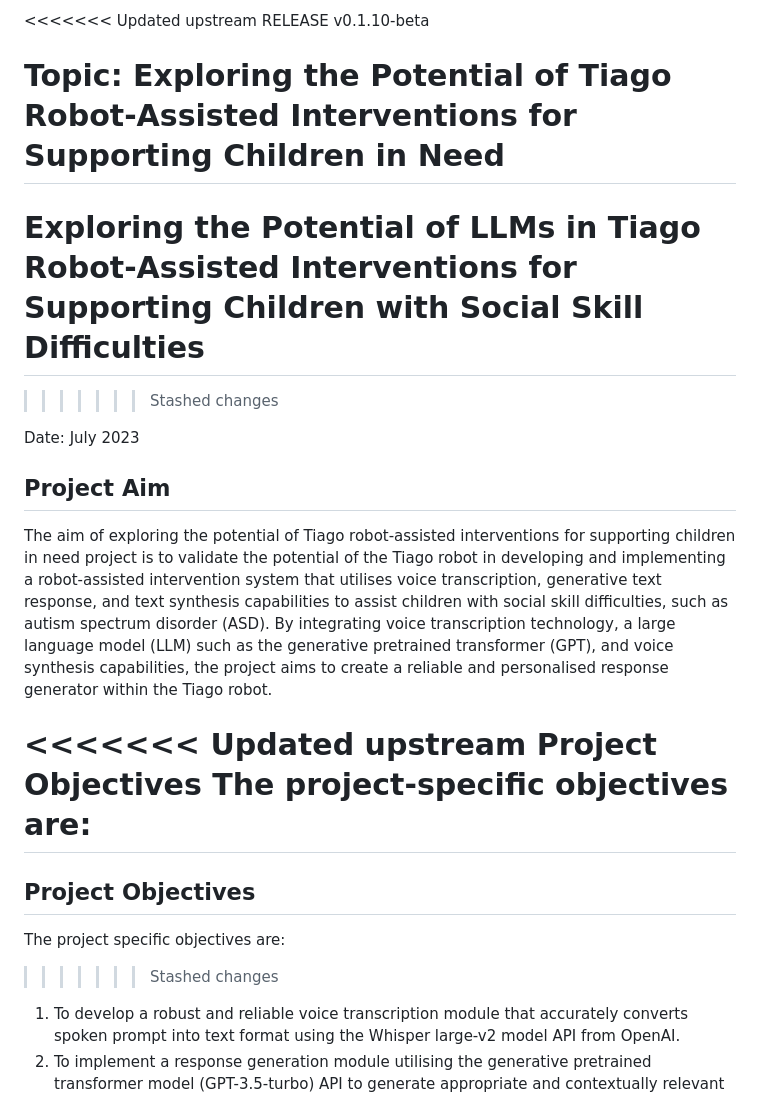
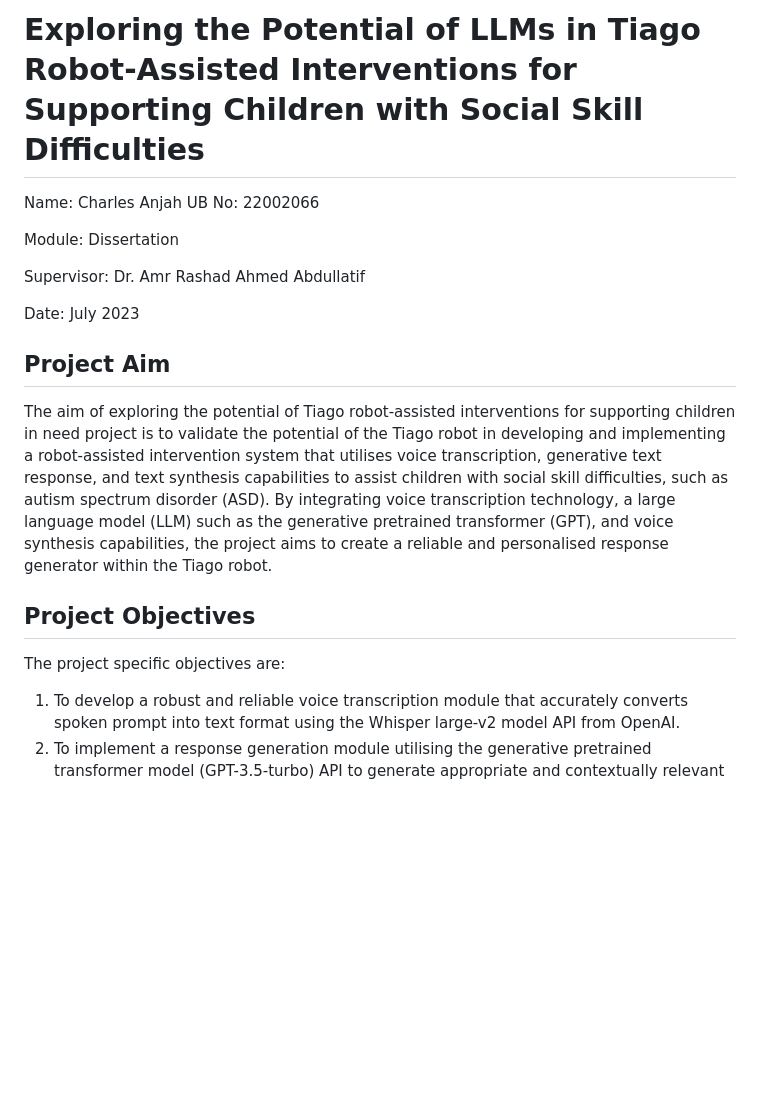
Before and after one commit to Cmanjah/TIAGoGPT--Robot-assisted-interventions-, a Markdown page: README.md, the part around one of its changes. Drawn GitHub-style; blank space fills up the shorter version.

```diff
--- a/README.md
+++ b/README.md
@@ -1,23 +1,19 @@
-<<<<<<< Updated upstream
-RELEASE v0.1.10-beta
+# Exploring the Potential of LLMs in Tiago Robot-Assisted Interventions for Supporting Children with Social Skill Difficulties
 
-Topic: Exploring the Potential of Tiago Robot-Assisted Interventions for Supporting Children in Need
-=======
-# Exploring the Potential of LLMs in Tiago Robot-Assisted Interventions for Supporting Children with Social Skill Difficulties
->>>>>>> Stashed changes
+Name: Charles Anjah
+UB No: 22002066
+
+Module: Dissertation
+
+Supervisor: Dr. Amr Rashad Ahmed Abdullatif
 
 Date: July 2023
 
 ## Project Aim
 The aim of exploring the potential of Tiago robot-assisted interventions for supporting children in need project is to validate the potential of the Tiago robot in developing and implementing a robot-assisted intervention system that utilises voice transcription, generative text response, and text synthesis capabilities to assist children with social skill difficulties, such as autism spectrum disorder (ASD). By integrating voice transcription technology, a large language model (LLM) such as the generative pretrained transformer (GPT), and voice synthesis capabilities, the project aims to create a reliable and personalised response generator within the Tiago robot.
 
-<<<<<<< Updated upstream
-Project Objectives
-The project-specific objectives are:
-=======
 ## Project Objectives
 The project specific objectives are:
->>>>>>> Stashed changes
 1.	To develop a robust and reliable voice transcription module that accurately converts spoken prompt into text format using the Whisper large-v2 model API from OpenAI.
 2.	To implement a response generation module utilising the generative pretrained transformer model (GPT-3.5-turbo) API to generate appropriate and contextually relevant responses based on the transcribed input.
 3.	To integrate the Google Text-to-Speech API to synthesise the generated responses into natural-sounding speech.
```
Also changed, not shown: other parts of README.md (+0 -19 lines).
